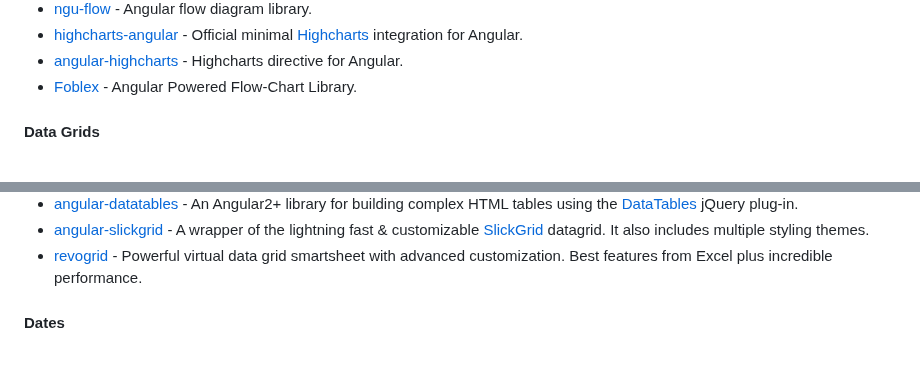
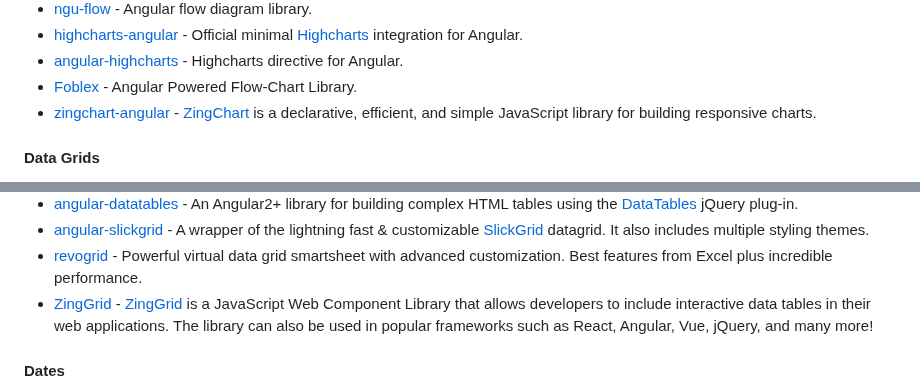
Before and after one commit to PatrickJS/awesome-angular, a Markdown page: README.md, 2 parts joined by grey strips. Rendered like a GitHub page; blank space fills up the shorter version.

Commit message:
docs: add zingchart and zinggrid (#777)

```diff
--- a/README.md
+++ b/README.md
@@ -844,6 +844,7 @@ become an Angular expert.
 * [highcharts-angular](https://github.com/highcharts/highcharts-angular) - Official minimal [Highcharts](https://www.highcharts.com/) integration for Angular.
 * [angular-highcharts](https://github.com/cebor/angular-highcharts) - Highcharts directive for Angular.
 * [Foblex](https://flow.foblex.com/) - Angular Powered Flow-Chart Library.
+* [zingchart-angular](https://github.com/zingchart/zingchart-angular) - [ZingChart](https://www.zingchart.com/) is a declarative, efficient, and simple JavaScript library for building responsive charts.
 
 #### Data Grids
 
@@ -861,6 +862,7 @@ become an Angular expert.
 * [angular-datatables](https://github.com/l-lin/angular-datatables) - An Angular2+ library for building complex HTML tables using the [DataTables](https://datatables.net) jQuery plug-in.
 * [angular-slickgrid](https://github.com/ghiscoding/Angular-Slickgrid) - A wrapper of the lightning fast & customizable [SlickGrid](https://github.com/mleibman/SlickGrid) datagrid. It also includes multiple styling themes.
 * [revogrid](https://github.com/revolist/revogrid) - Powerful virtual data grid smartsheet with advanced customization. Best features from Excel plus incredible performance.
+* [ZingGrid](https://www.zinggrid.com/docs/integrations/js-frameworks-&-libs/angular) - [ZingGrid](https://github.com/ZingGrid/zinggrid) is a JavaScript Web Component Library that allows developers to include interactive data tables in their web applications. The library can also be used in popular frameworks such as React, Angular, Vue, jQuery, and many more!
 
 #### Dates
 
```
